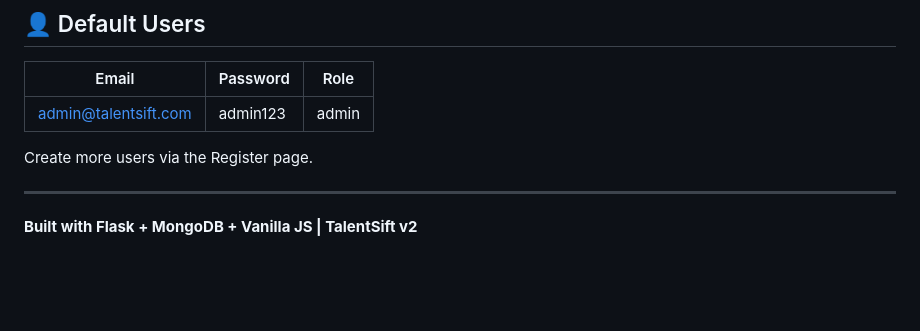
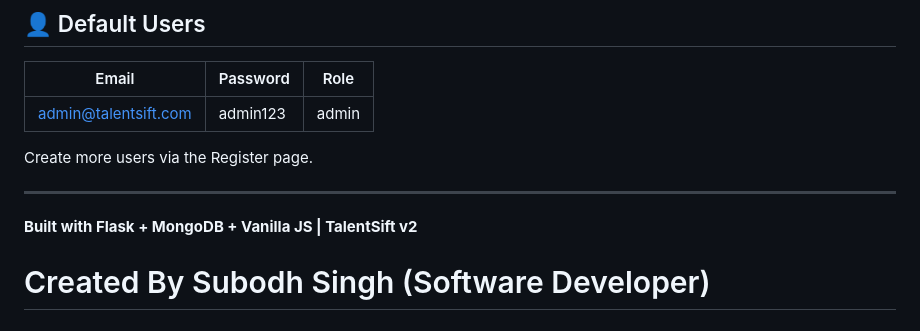
Before and after one commit to subodh182/Resume-screening-webapp, a Markdown page: README.md, the part around the change. Drawn GitHub-style; blank space fills up the shorter version.

Commit message:
Add creator information to README

```diff
--- a/README.md
+++ b/README.md
@@ -267,3 +267,4 @@ Create more users via the Register page.
 ---
 
 **Built with Flask + MongoDB + Vanilla JS | TalentSift v2**
+# Created By Subodh Singh (Software Developer)
```
